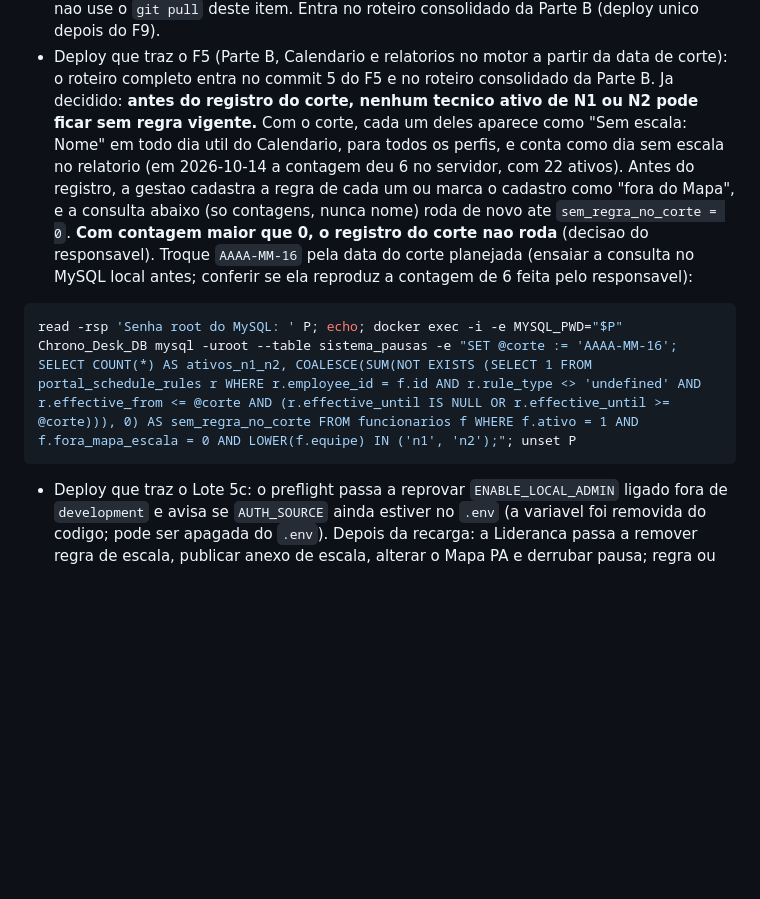
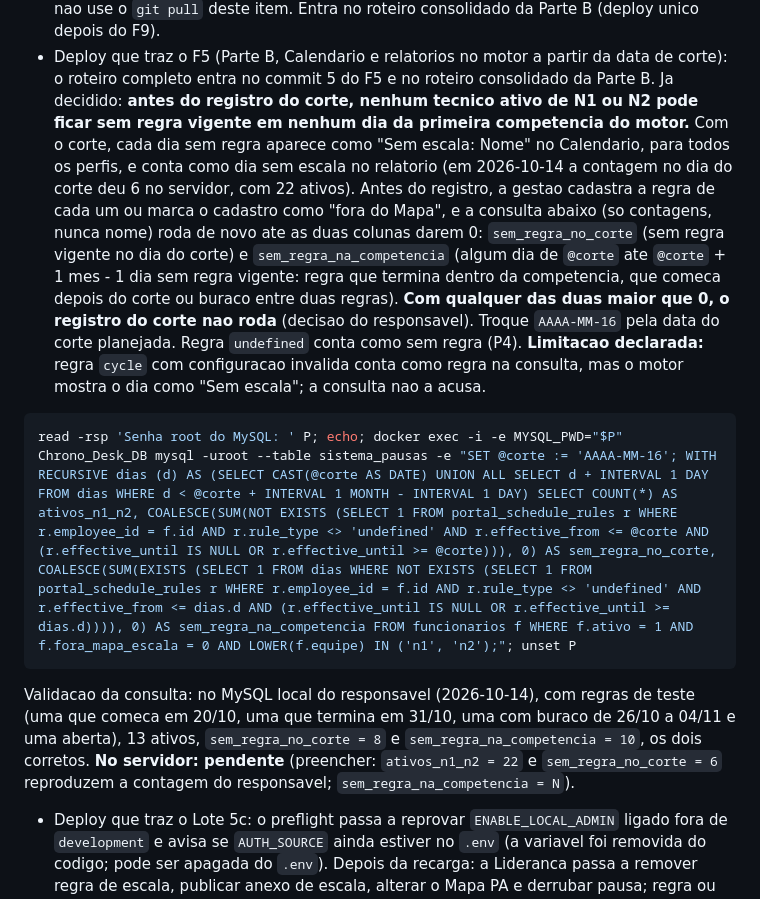
Before and after one commit to TheusCA/chronodesk_v3, a Markdown page: DEPLOY_LINUX.md, the part around the change. Rendered like a GitHub page; blank space fills up the shorter version.

Commit message:
docs: consulta da pendencia 16c confere cada dia da primeira competencia
A consulta proposta so conferia a regra no dia do corte: regra que
termina dentro da competencia ou buraco entre duas regras deixavam o
tecnico "Sem escala" no motor sem aparecer na contagem (achado do
responsavel no MySQL local). Acrescenta sem_regra_na_competencia, com
WITH RECURSIVE sobre os dias de @corte ate @corte + 1 mes - 1 dia;
o registro do corte so roda com as duas colunas em 0. Ciclo com
configuracao invalida fica como limitacao declarada. Validacao no
servidor pendente.

Co-Authored-By: Claude Opus 5.5 <noreply@anthropic.com>

````diff
--- a/DEPLOY_LINUX.md
+++ b/DEPLOY_LINUX.md
@@ -1038,20 +1038,34 @@ docker exec -i Chrono_Desk_DB mysql -uroot -p sistema_pausas -e "SELECT equipe,
 - Deploy que traz o F5 (Parte B, Calendario e relatorios no motor a partir da
   data de corte): o roteiro completo entra no commit 5 do F5 e no roteiro
   consolidado da Parte B. Ja decidido: **antes do registro do corte, nenhum
-  tecnico ativo de N1 ou N2 pode ficar sem regra vigente.** Com o corte, cada
-  um deles aparece como "Sem escala: Nome" em todo dia util do Calendario, para
-  todos os perfis, e conta como dia sem escala no relatorio (em 2026-10-14 a
-  contagem deu 6 no servidor, com 22 ativos). Antes do registro, a gestao
-  cadastra a regra de cada um ou marca o cadastro como "fora do Mapa", e a
-  consulta abaixo (so contagens, nunca nome) roda de novo ate
-  `sem_regra_no_corte = 0`. **Com contagem maior que 0, o registro do corte nao
-  roda** (decisao do responsavel). Troque `AAAA-MM-16` pela data do corte
-  planejada (ensaiar a consulta no MySQL local antes; conferir se ela reproduz
-  a contagem de 6 feita pelo responsavel):
-
-```bash
-read -rsp 'Senha root do MySQL: ' P; echo; docker exec -i -e MYSQL_PWD="$P" Chrono_Desk_DB mysql -uroot --table sistema_pausas -e "SET @corte := 'AAAA-MM-16'; SELECT COUNT(*) AS ativos_n1_n2, COALESCE(SUM(NOT EXISTS (SELECT 1 FROM portal_schedule_rules r WHERE r.employee_id = f.id AND r.rule_type <> 'undefined' AND r.effective_from <= @corte AND (r.effective_until IS NULL OR r.effective_until >= @corte))), 0) AS sem_regra_no_corte FROM funcionarios f WHERE f.ativo = 1 AND f.fora_mapa_escala = 0 AND LOWER(f.equipe) IN ('n1', 'n2');"; unset P
-```
+  tecnico ativo de N1 ou N2 pode ficar sem regra vigente em nenhum dia da
+  primeira competencia do motor.** Com o corte, cada dia sem regra aparece
+  como "Sem escala: Nome" no Calendario, para todos os perfis, e conta como dia
+  sem escala no relatorio (em 2026-10-14 a contagem no dia do corte deu 6 no
+  servidor, com 22 ativos). Antes do registro, a gestao cadastra a regra de
+  cada um ou marca o cadastro como "fora do Mapa", e a consulta abaixo (so
+  contagens, nunca nome) roda de novo ate as duas colunas darem 0:
+  `sem_regra_no_corte` (sem regra vigente no dia do corte) e
+  `sem_regra_na_competencia` (algum dia de `@corte` ate `@corte` + 1 mes - 1
+  dia sem regra vigente: regra que termina dentro da competencia, que comeca
+  depois do corte ou buraco entre duas regras). **Com qualquer das duas maior
+  que 0, o registro do corte nao roda** (decisao do responsavel). Troque
+  `AAAA-MM-16` pela data do corte planejada. Regra `undefined` conta como sem
+  regra (P4). **Limitacao declarada:** regra `cycle` com configuracao invalida
+  conta como regra na consulta, mas o motor mostra o dia como "Sem escala";
+  a consulta nao a acusa.
+
+```bash
+read -rsp 'Senha root do MySQL: ' P; echo; docker exec -i -e MYSQL_PWD="$P" Chrono_Desk_DB mysql -uroot --table sistema_pausas -e "SET @corte := 'AAAA-MM-16'; WITH RECURSIVE dias (d) AS (SELECT CAST(@corte AS DATE) UNION ALL SELECT d + INTERVAL 1 DAY FROM dias WHERE d < @corte + INTERVAL 1 MONTH - INTERVAL 1 DAY) SELECT COUNT(*) AS ativos_n1_n2, COALESCE(SUM(NOT EXISTS (SELECT 1 FROM portal_schedule_rules r WHERE r.employee_id = f.id AND r.rule_type <> 'undefined' AND r.effective_from <= @corte AND (r.effective_until IS NULL OR r.effective_until >= @corte))), 0) AS sem_regra_no_corte, COALESCE(SUM(EXISTS (SELECT 1 FROM dias WHERE NOT EXISTS (SELECT 1 FROM portal_schedule_rules r WHERE r.employee_id = f.id AND r.rule_type <> 'undefined' AND r.effective_from <= dias.d AND (r.effective_until IS NULL OR r.effective_until >= dias.d)))), 0) AS sem_regra_na_competencia FROM funcionarios f WHERE f.ativo = 1 AND f.fora_mapa_escala = 0 AND LOWER(f.equipe) IN ('n1', 'n2');"; unset P
+```
+
+Validacao da consulta: no MySQL local do responsavel (2026-10-14), com
+regras de teste (uma que comeca em 20/10, uma que termina em 31/10, uma com
+buraco de 26/10 a 04/11 e uma aberta), 13 ativos, `sem_regra_no_corte = 8`
+e `sem_regra_na_competencia = 10`, os dois corretos. **No servidor:
+pendente** (preencher: `ativos_n1_n2 = 22` e `sem_regra_no_corte = 6`
+reproduzem a contagem do responsavel; `sem_regra_na_competencia = N`).
+
 - Deploy que traz o Lote 5c: o preflight passa a reprovar `ENABLE_LOCAL_ADMIN`
   ligado fora de `development` e avisa se `AUTH_SOURCE` ainda estiver no
   `.env` (a variavel foi removida do codigo; pode ser apagada do `.env`). Depois
````
